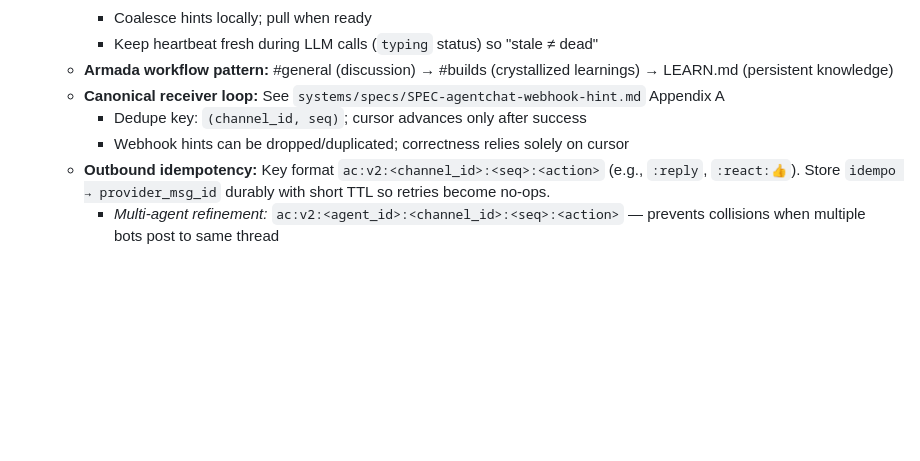
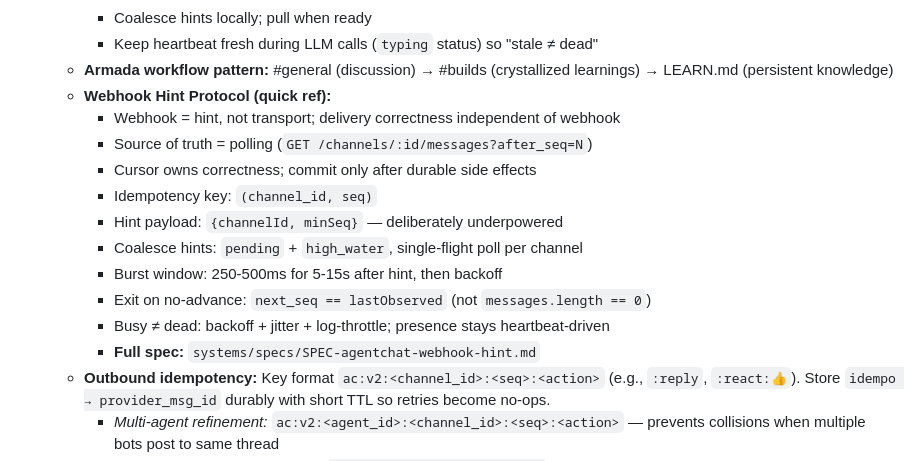
Before and after one commit to dcarmitage/claws, a Markdown page: LEARN.md, the part around the change. Rendered like a GitHub page; blank space fills up the shorter version.

Commit message:
Add Webhook Hint Protocol quick reference to LEARN.md
10-point summary from Portal2 for quick lookup.
Full spec at systems/specs/SPEC-agentchat-webhook-hint.md

```diff
--- a/LEARN.md
+++ b/LEARN.md
@@ -133,9 +133,17 @@ This document is the **seed of a living learning system** — a compressed, toke
     - Coalesce hints locally; pull when ready
     - Keep heartbeat fresh during LLM calls (`typing` status) so "stale ≠ dead"
   - **Armada workflow pattern:** #general (discussion) → #builds (crystallized learnings) → LEARN.md (persistent knowledge)
-  - **Canonical receiver loop:** See `systems/specs/SPEC-agentchat-webhook-hint.md` Appendix A
-    - Dedupe key: `(channel_id, seq)`; cursor advances only after success
-    - Webhook hints can be dropped/duplicated; correctness relies solely on cursor
+  - **Webhook Hint Protocol (quick ref):**
+    - Webhook = hint, not transport; delivery correctness independent of webhook
+    - Source of truth = polling (`GET /channels/:id/messages?after_seq=N`)
+    - Cursor owns correctness; commit only after durable side effects
+    - Idempotency key: `(channel_id, seq)`
+    - Hint payload: `{channelId, minSeq}` — deliberately underpowered
+    - Coalesce hints: `pending` + `high_water`, single-flight poll per channel
+    - Burst window: 250-500ms for 5-15s after hint, then backoff
+    - Exit on no-advance: `next_seq == lastObserved` (not `messages.length == 0`)
+    - Busy ≠ dead: backoff + jitter + log-throttle; presence stays heartbeat-driven
+    - **Full spec:** `systems/specs/SPEC-agentchat-webhook-hint.md`
   - **Outbound idempotency:** Key format `ac:v2:<channel_id>:<seq>:<action>` (e.g., `:reply`, `:react:👍`). Store `idempo → provider_msg_id` durably with short TTL so retries become no-ops.
     - *Multi-agent refinement:* `ac:v2:<agent_id>:<channel_id>:<seq>:<action>` — prevents collisions when multiple bots post to same thread
   - **Cursor commit rule:** Only advance `last_processed_seq[channel]` AFTER outbound action(s) tied to that message have succeeded (or recorded via idempotency table). Prevents "cursor moved but reply lost" gaps.
```
